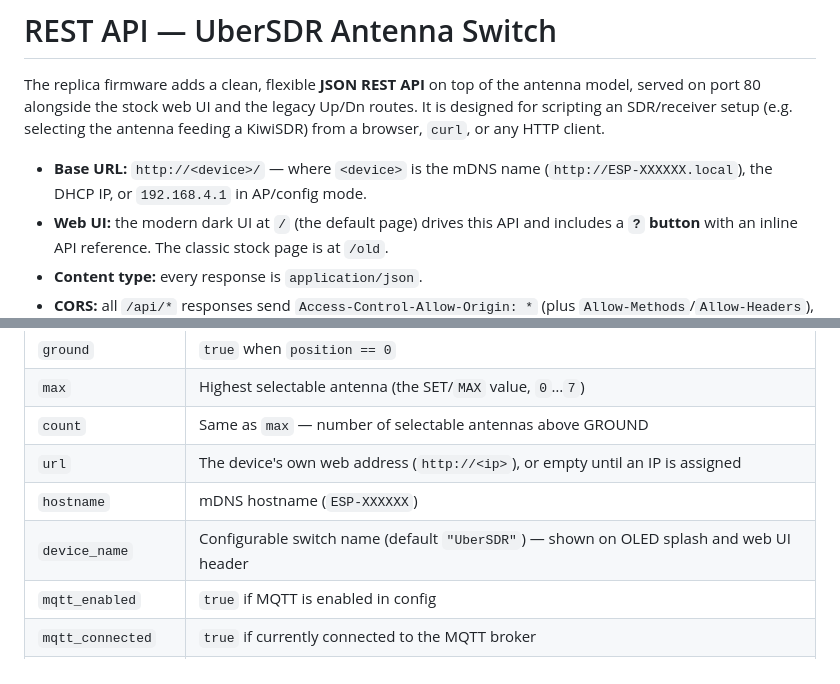
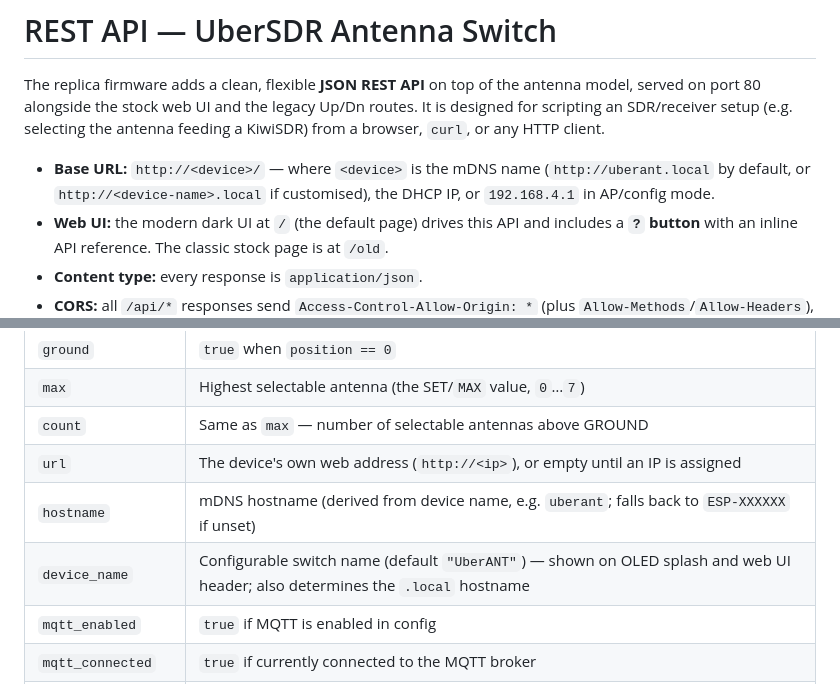
Before and after one commit to madpsy/ubersdr_switch, a Markdown page: docs/rest-api.md, 2 parts joined by grey strips. Drawn GitHub-style.

Commit message:
fix defaults

```diff
--- a/docs/rest-api.md
+++ b/docs/rest-api.md
@@ -6,7 +6,7 @@ designed for scripting an SDR/receiver setup (e.g. selecting the antenna feeding
 KiwiSDR) from a browser, `curl`, or any HTTP client.
 
 - **Base URL:** `http://<device>/` — where `<device>` is the mDNS name
-  (`http://ESP-XXXXXX.local`), the DHCP IP, or `192.168.4.1` in AP/config mode.
+  (`http://uberant.local` by default, or `http://<device-name>.local` if customised), the DHCP IP, or `192.168.4.1` in AP/config mode.
 - **Web UI:** the modern dark UI at `/` (the default page) drives this API and includes
   a **`?` button** with an inline API reference. The classic stock page is at `/old`.
 - **Content type:** every response is `application/json`.
@@ -29,8 +29,8 @@ KiwiSDR) from a browser, `curl`, or any HTTP client.
 | `max` | Highest selectable antenna (the SET/`MAX` value, `0`…`7`) |
 | `count` | Same as `max` — number of selectable antennas above GROUND |
 | `url` | The device's own web address (`http://<ip>`), or empty until an IP is assigned |
-| `hostname` | mDNS hostname (`ESP-XXXXXX`) |
-| `device_name` | Configurable switch name (default `"UberSDR"`) — shown on OLED splash and web UI header |
+| `hostname` | mDNS hostname (derived from device name, e.g. `uberant`; falls back to `ESP-XXXXXX` if unset) |
+| `device_name` | Configurable switch name (default `"UberANT"`) — shown on OLED splash and web UI header; also determines the `.local` hostname |
 | `mqtt_enabled` | `true` if MQTT is enabled in config |
 | `mqtt_connected` | `true` if currently connected to the MQTT broker |
 | `locked` | `true` if the antenna switch is locked (changes blocked) |
```
Also changed, not shown: README.md (+10 -2 lines), firmware/README.md (+4 -4 lines).
